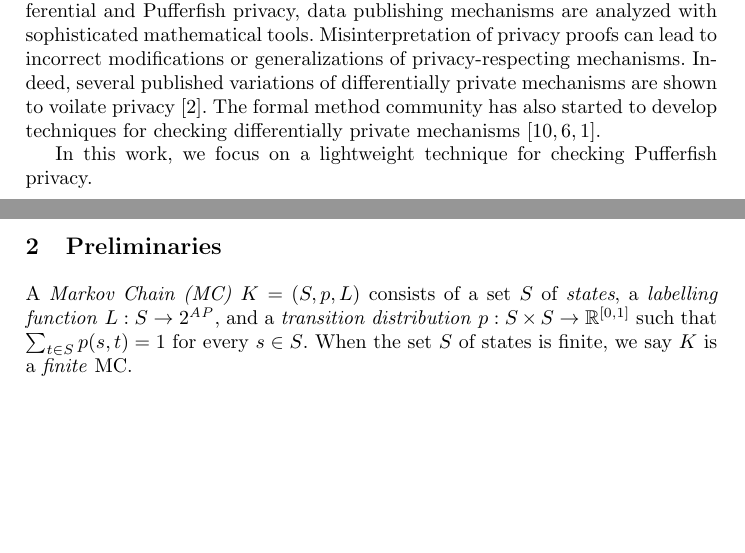
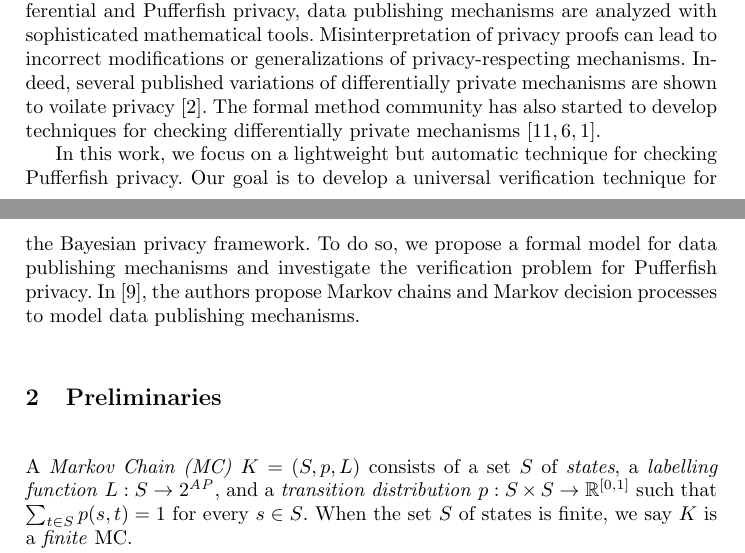
Before and after one commit to fmlab-iis/dp-pomdp, a LaTeX paper (main.tex, which reads introduction.tex): two parts of pages 1 and 2 of 12, joined at a grey line, cut so that both start at the same text, the shorter picture padded with empty space. Compiled offline with pdfLaTeX.

Commit message:
add reference

```diff
--- a/introduction.tex
+++ b/introduction.tex
@@ -55,8 +55,13 @@ mechanisms~\cite{TKD:11:FVDPIS,GHHNP:13:LDTDP,BDGKZ:13:VCDP}.
 % markov models as formal models for privacy analysis
 % hidden markov models
 
-In this work, we focus on a lightweight technique for checking
-Pufferfish privacy.
+In this work, we focus on a lightweight but automatic technique for
+checking Pufferfish privacy. Our goal is to develop a universal
+verification technique for the Bayesian privacy framework. To do so,
+we propose a formal model for data publishing mechanisms and
+investigate the verification problem for Pufferfish privacy.
+In~\cite{LWZ:18:MCDPP}, the authors propose Markov chains and Markov
+decision processes to model data publishing mechanisms.
 
 
 % results
```
Also changed, not shown: refs.bib (+12 -0 lines).
